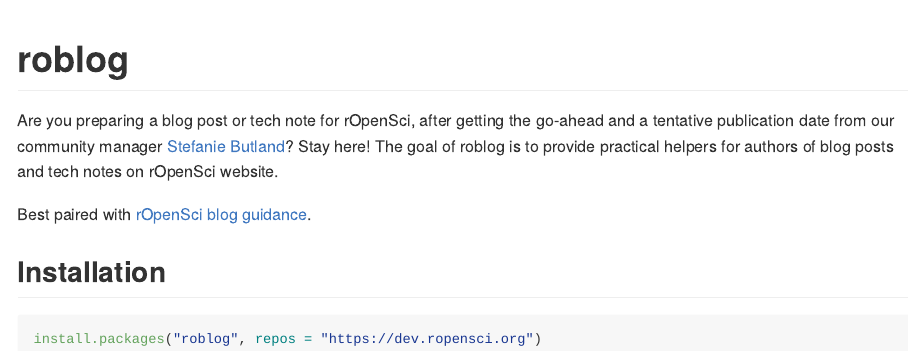
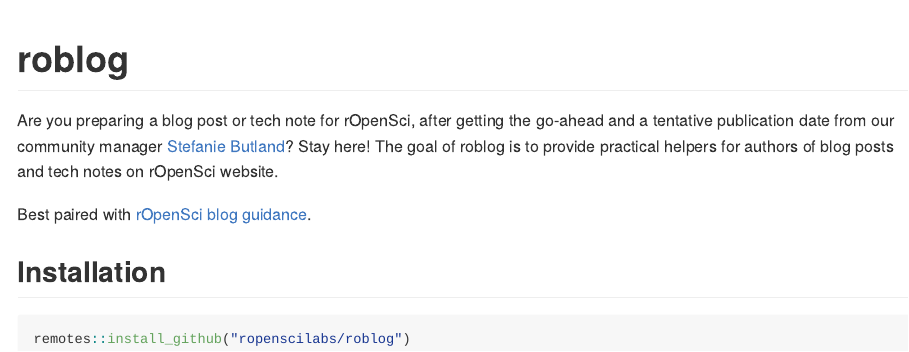
Before and after one commit to ropensci-org/roblog, an R Markdown document (README.Rmd): the page in a window 1100 px wide, from its top. The pictures show the output file README.md that the author committed with the source, drawn offline in the style of GitHub; badge pictures from the web are left out.

Commit message:
installation instructions fix #35

````diff
--- a/README.Rmd
+++ b/README.Rmd
@@ -26,5 +26,5 @@
 ## Installation
 
 ``` r
-install.packages("roblog", repos = "https://dev.ropensci.org")
+remotes::install_github("ropenscilabs/roblog")
 ```
````
Also changed, not shown: README.md.
